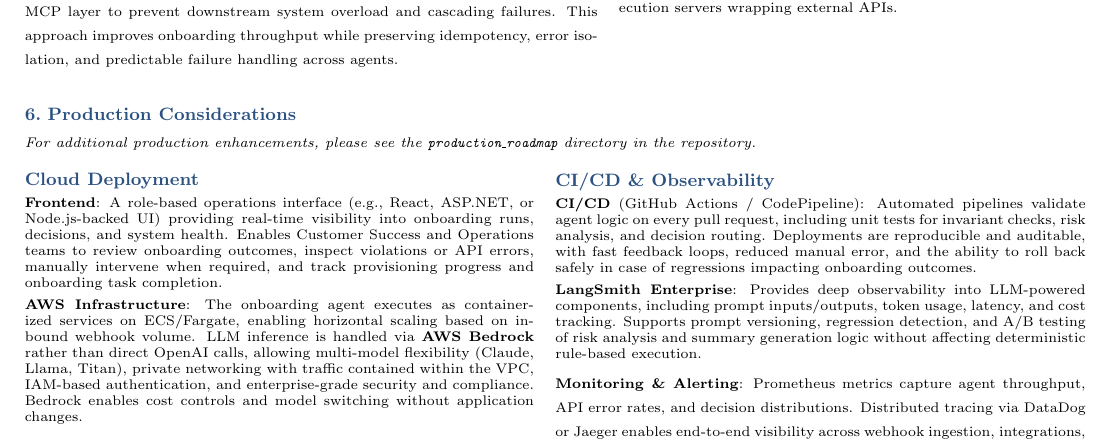
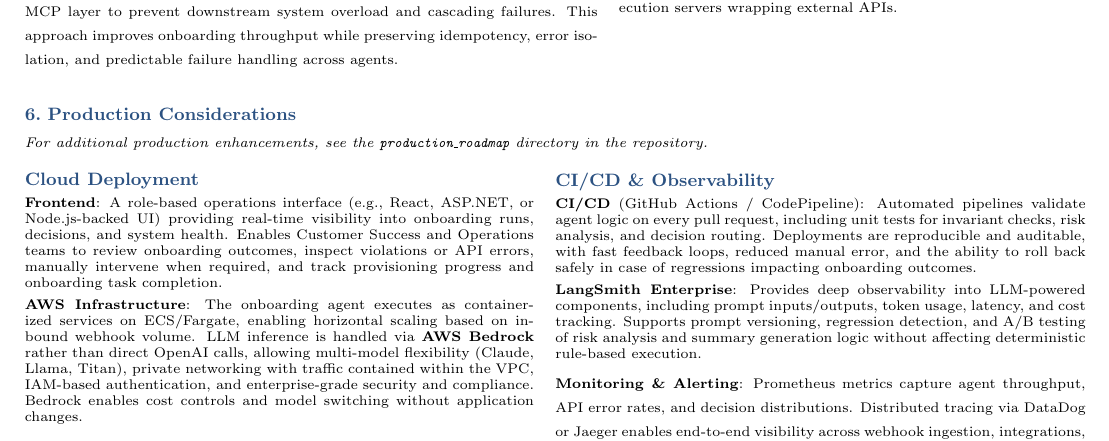
Before and after one commit to alyab16/Enterprise-Agents-Solutions-Case-Study, a LaTeX document (solution_design/Solution_Design_Document.tex): part of page 3 of 3, cut so that both start at the same text. Compiled offline with pdfLaTeX.

Commit message:
Minor wording adjustment

```diff
--- a/solution_design/Solution_Design_Document.tex
+++ b/solution_design/Solution_Design_Document.tex
@@ -412,7 +412,7 @@ Concurrency limits, rate limiting, and circuit breakers would be enforced at the
 % SECTION F: PRODUCTION Considerations
 %==============================================================================
 \section{Production Considerations}
-\noindent{\scriptsize\textit{For additional production enhancements, please see the \textbf{\texttt{production\_roadmap}} directory in the repository.}}
+\noindent{\scriptsize\textit{For additional production enhancements, see the \textbf{\texttt{production\_roadmap}} directory in the repository.}}
 
 %-------------------------------
 % Infrastructure Layer
```
Also changed, not shown: solution_design/Solution_Design_Document.pdf.
